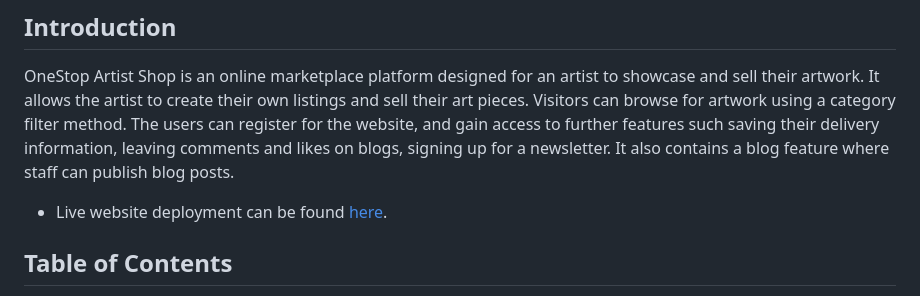
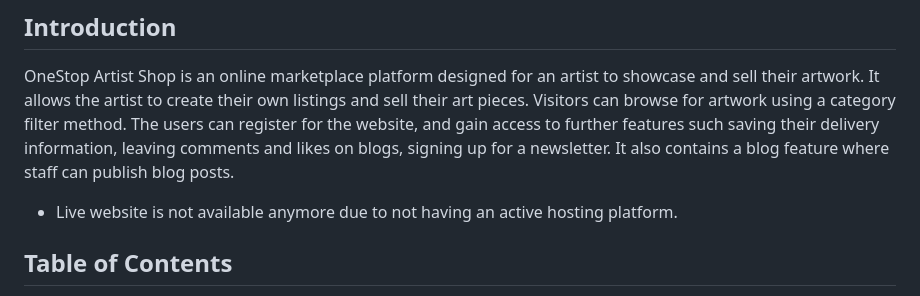
Before and after one commit to AVTpepper/onestop-artist-shop, a Markdown page: README.md, the part around the change. GitHub-like rendering.

Commit message:
Revise live website deployment information
Updated live website status in README.

```diff
--- a/README.md
+++ b/README.md
@@ -4,7 +4,7 @@
 
 OneStop Artist Shop is an online marketplace platform designed for an artist to showcase and sell their artwork. It allows the artist to create their own listings and sell their art pieces. Visitors can browse for artwork using a category filter method. The users can register for the website, and gain access to further features such saving their delivery information, leaving comments and likes on blogs, signing up for a newsletter. It also contains a blog feature where staff can publish blog posts.
 
-* Live website deployment can be found [here](https://avtpepper-onestop-artist-shop.herokuapp.com/).
+* Live website is not available anymore due to not having an active hosting platform.
 
 
 ## **Table of Contents**
```
